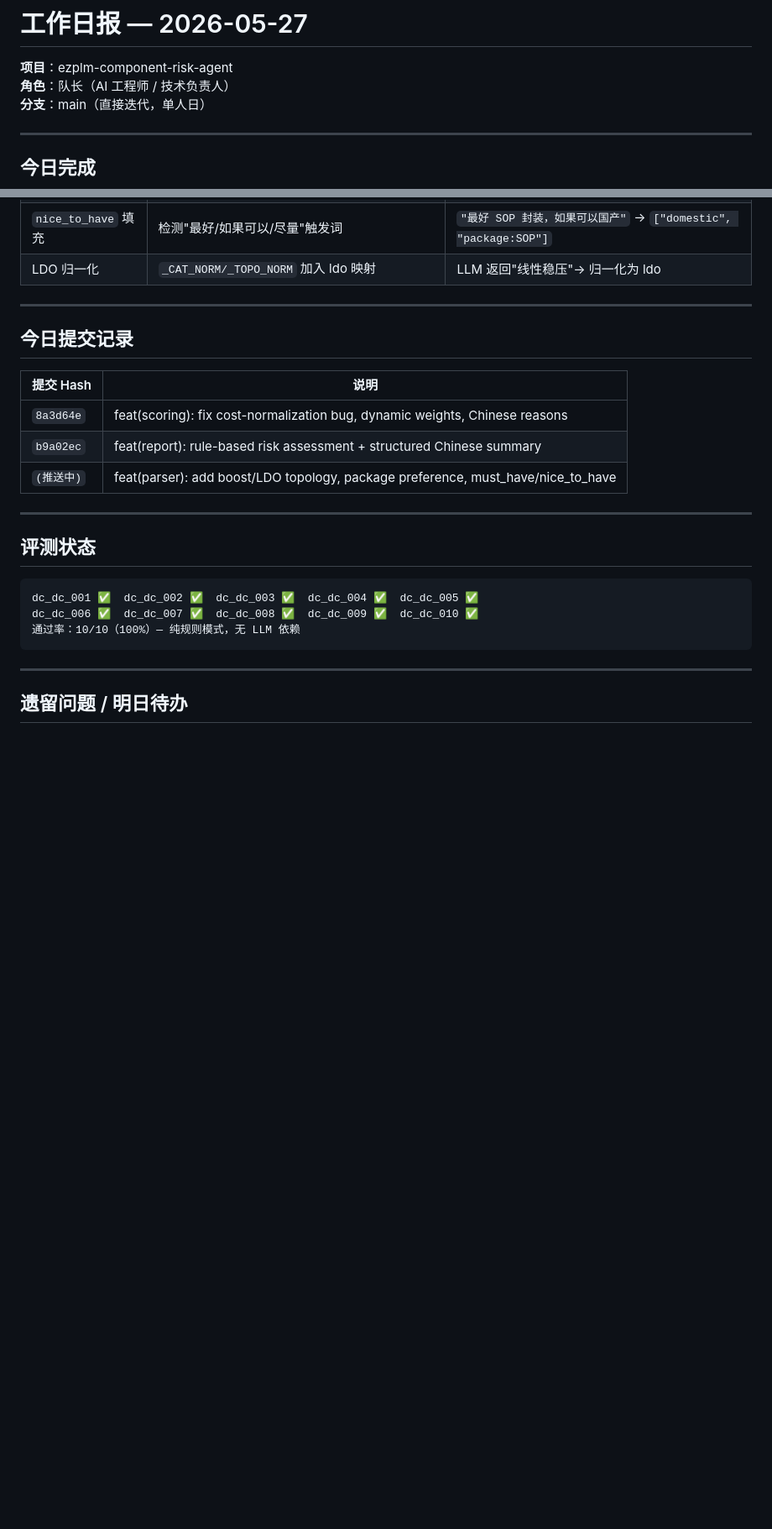
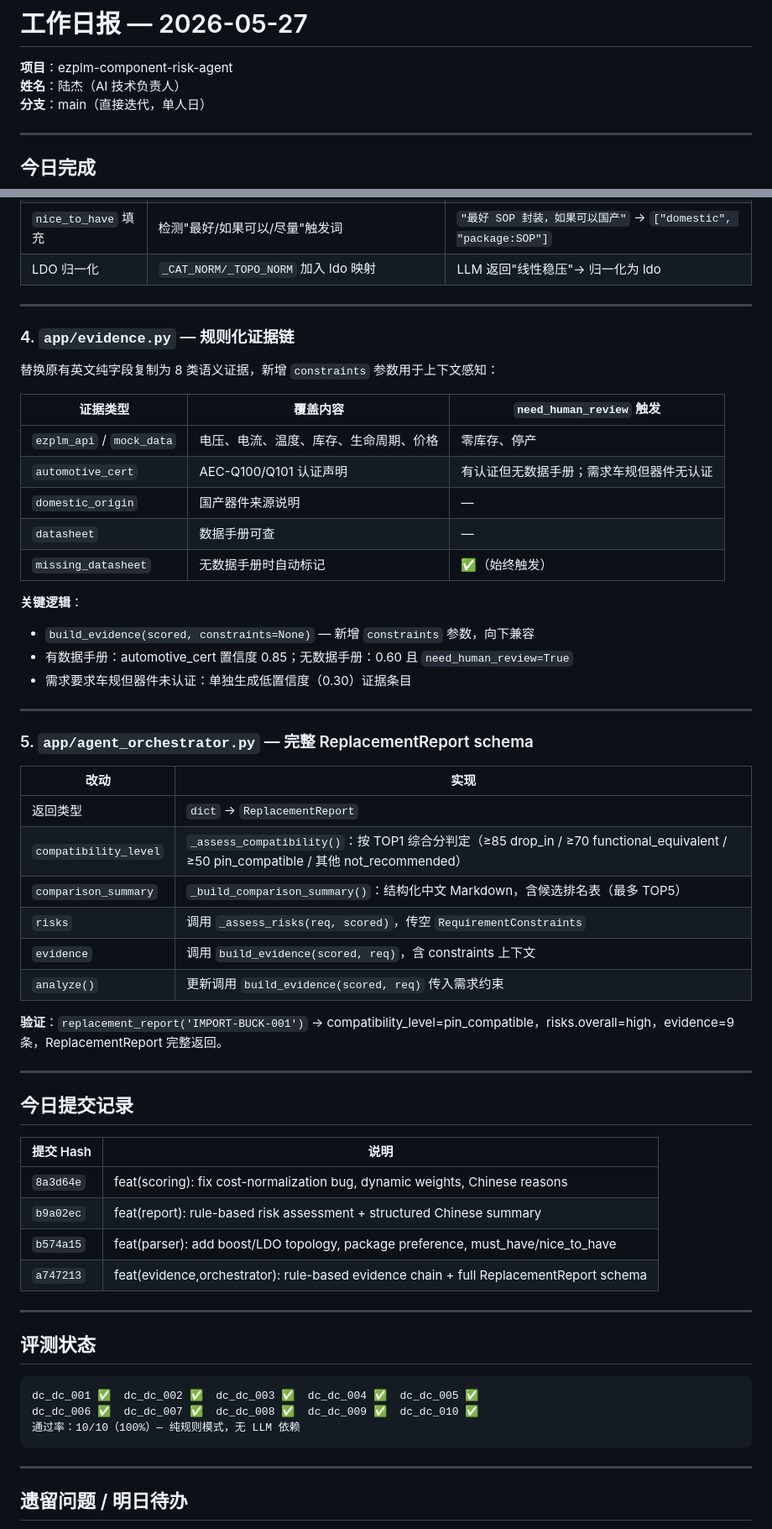
Before and after one commit to Lucas-cs11/ezmanbo-agent, a Markdown page: docs/daily/2026-05-27.md, 2 parts joined by grey strips. Shown at 84% size. Drawn GitHub-style; blank space fills up the shorter version.

Commit message:
docs(daily): 更新 2026-05-27 日报，补充 evidence.py + agent_orchestrator.py 完成记录
Co-Authored-By: Claude Sonnet 4.6 (1M context) <noreply@anthropic.com>

```diff
--- a/docs/daily/2026-05-27.md
+++ b/docs/daily/2026-05-27.md
@@ -1,7 +1,7 @@
 # 工作日报 — 2026-05-27
 
 **项目**：ezplm-component-risk-agent
-**角色**：队长（AI 工程师 / 技术负责人）
+**姓名**：陆杰（AI 技术负责人）
 **分支**：main（直接迭代，单人日）
 
 ---
@@ -63,13 +61,48 @@
 
 ---
 
+### 4. `app/evidence.py` — 规则化证据链
+
+替换原有英文纯字段复制为 8 类语义证据，新增 `constraints` 参数用于上下文感知：
+
+| 证据类型 | 覆盖内容 | `need_human_review` 触发 |
+|----------|----------|--------------------------|
+| `ezplm_api` / `mock_data` | 电压、电流、温度、库存、生命周期、价格 | 零库存、停产 |
+| `automotive_cert` | AEC-Q100/Q101 认证声明 | 有认证但无数据手册；需求车规但器件无认证 |
+| `domestic_origin` | 国产器件来源说明 | — |
+| `datasheet` | 数据手册可查 | — |
+| `missing_datasheet` | 无数据手册时自动标记 | ✅（始终触发） |
+
+**关键逻辑**：
+- `build_evidence(scored, constraints=None)` — 新增 `constraints` 参数，向下兼容
+- 有数据手册：automotive_cert 置信度 0.85；无数据手册：0.60 且 `need_human_review=True`
+- 需求要求车规但器件未认证：单独生成低置信度（0.30）证据条目
+
+---
+
+### 5. `app/agent_orchestrator.py` — 完整 ReplacementReport schema
+
+| 改动 | 实现 |
+|------|------|
+| 返回类型 | `dict` → `ReplacementReport` |
+| `compatibility_level` | `_assess_compatibility()`：按 TOP1 综合分判定（≥85 drop_in / ≥70 functional_equivalent / ≥50 pin_compatible / 其他 not_recommended） |
+| `comparison_summary` | `_build_comparison_summary()`：结构化中文 Markdown，含候选排名表（最多 TOP5） |
+| `risks` | 调用 `_assess_risks(req, scored)`，传空 `RequirementConstraints` |
+| `evidence` | 调用 `build_evidence(scored, req)`，含 constraints 上下文 |
+| `analyze()` | 更新调用 `build_evidence(scored, req)` 传入需求约束 |
+
+**验证**：`replacement_report('IMPORT-BUCK-001')` → compatibility_level=pin_compatible，risks.overall=high，evidence=9 条，ReplacementReport 完整返回。
+
+---
+
 ## 今日提交记录
 
 | 提交 Hash | 说明 |
 |-----------|------|
 | `8a3d64e` | feat(scoring): fix cost-normalization bug, dynamic weights, Chinese reasons |
 | `b9a02ec` | feat(report): rule-based risk assessment + structured Chinese summary |
-| `(推送中)` | feat(parser): add boost/LDO topology, package preference, must_have/nice_to_have |
+| `b574a15` | feat(parser): add boost/LDO topology, package preference, must_have/nice_to_have |
+| `a747213` | feat(evidence,orchestrator): rule-based evidence chain + full ReplacementReport schema |
 
 ---
 
```
Also changed, not shown: other parts of docs/daily/2026-05-27.md (+6 -8 lines).
